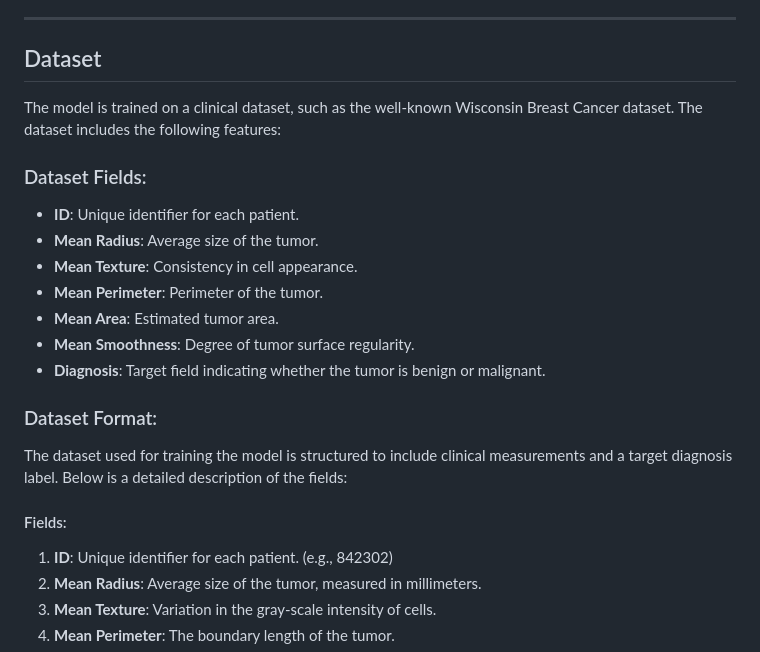
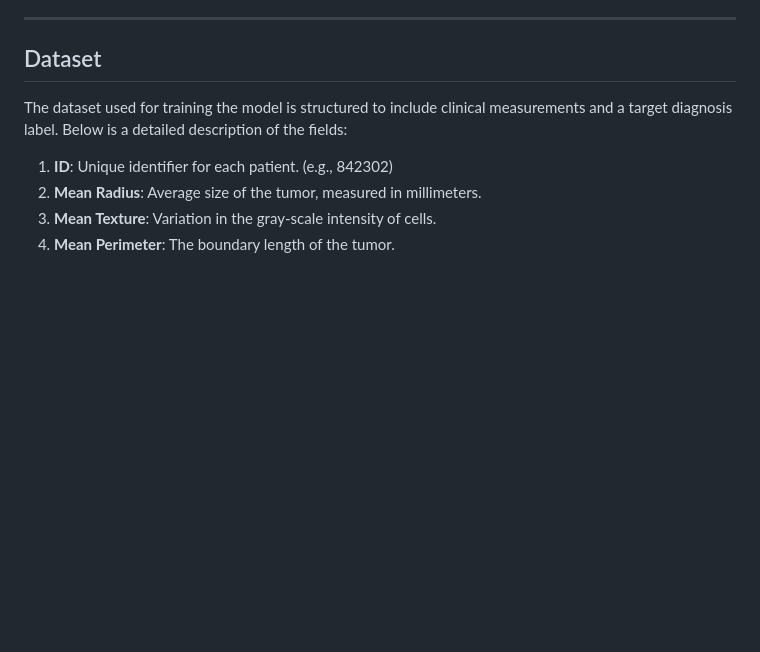
Before and after one commit to teckyonAI/Breast_Cancer_AI_Predictor, a Markdown page: README.md, the part around the change. Rendered like a GitHub page; blank space fills up the shorter version.

```diff
--- a/README.md
+++ b/README.md
@@ -28,22 +28,8 @@ This project is built with the following technologies:
 
 ## Dataset
 
-The model is trained on a clinical dataset, such as the well-known Wisconsin Breast Cancer dataset. The dataset includes the following features:
-
-### Dataset Fields:
-- **ID**: Unique identifier for each patient.
-- **Mean Radius**: Average size of the tumor.
-- **Mean Texture**: Consistency in cell appearance.
-- **Mean Perimeter**: Perimeter of the tumor.
-- **Mean Area**: Estimated tumor area.
-- **Mean Smoothness**: Degree of tumor surface regularity.
-- **Diagnosis**: Target field indicating whether the tumor is benign or malignant.
-
-### Dataset Format:
-
 The dataset used for training the model is structured to include clinical measurements and a target diagnosis label. Below is a detailed description of the fields:
 
-#### Fields:
 1. **ID**: Unique identifier for each patient. (e.g., 842302)
 2. **Mean Radius**: Average size of the tumor, measured in millimeters.
 3. **Mean Texture**: Variation in the gray-scale intensity of cells.
```
